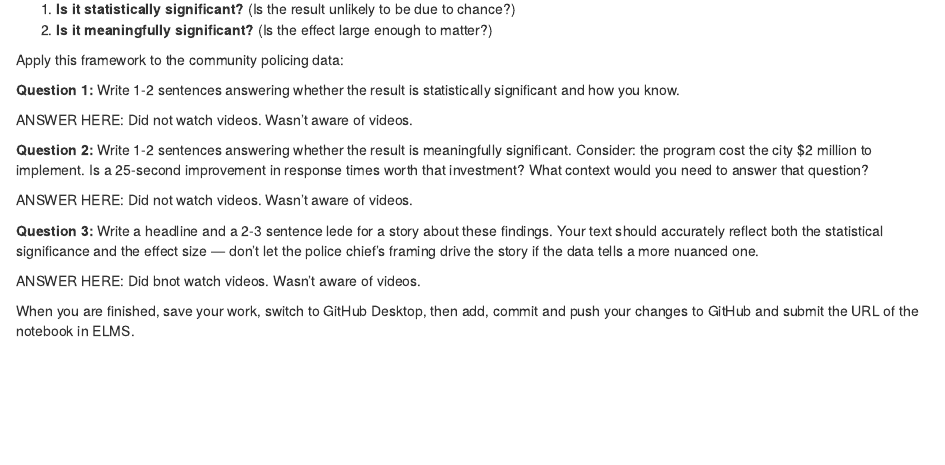
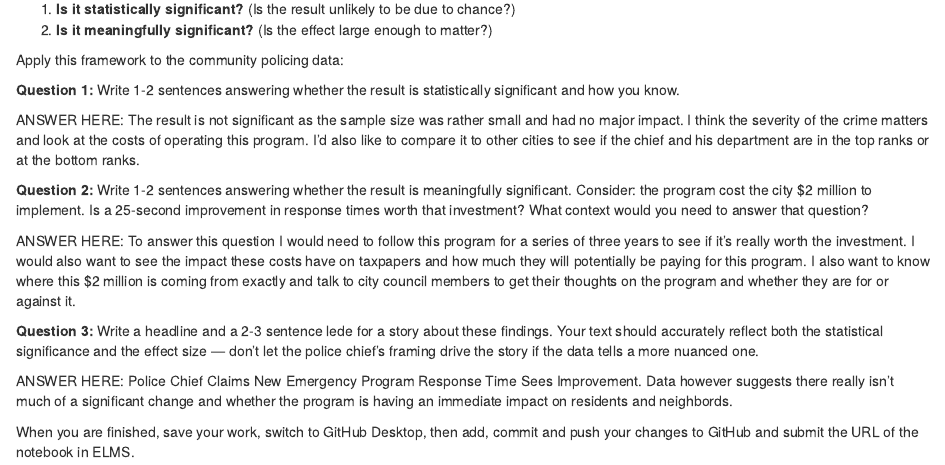
Before and after one commit to asande13-cyber/JOUR405, an R Markdown document (activities/HypothesisTesting.Rmd): the page in a window 1100 px wide, from 4580 px down. Rendered offline with R 4.5, knitr and Pandoc, with nearby package versions.

Commit message:
Update HypothesisTesting.Rmd

```diff
--- a/activities/HypothesisTesting.Rmd
+++ b/activities/HypothesisTesting.Rmd
@@ -173,15 +173,15 @@ Apply this framework to the community policing data:
 
 **Question 1:** Write 1-2 sentences answering whether the result is statistically significant and how you know.
 
-ANSWER HERE: Did not watch videos. Wasn't aware of videos.
+ANSWER HERE: The result is not significant as the sample size was rather small and had no major impact. I think the severity of the crime matters and look at the costs of operating this program. I'd also like to compare it to other cities to see if the chief and his department are in the top ranks or at the bottom ranks.
 
 **Question 2:** Write 1-2 sentences answering whether the result is meaningfully significant. Consider: the program cost the city $2 million to implement. Is a 25-second improvement in response times worth that investment? What context would you need to answer that question?
 
-ANSWER HERE: Did not watch videos. Wasn't aware of videos.
+ANSWER HERE: To answer this question I would need to follow this program for a series of three years to see if it's really worth the investment. I would also want to see the impact these costs have on taxpapers and how much they will potentially be paying for this program. I also want to know where this $2 million is coming from exactly and talk to city council members to get their thoughts on the program and whether they are for or against it.
 
 **Question 3:** Write a headline and a 2-3 sentence lede for a story about these findings. Your text should accurately reflect both the statistical significance and the effect size — don't let the police chief's framing drive the story if the data tells a more nuanced one.
 
-ANSWER HERE: Did bnot watch videos. Wasn't aware of videos.
+ANSWER HERE: Police Chief Claims New Emergency Program Response Time Sees Improvement. Data however suggests there really isn't much of a significant change and whether the program is having an immediate impact on residents and neighbords.
 
 
 When you are finished, save your work, switch to GitHub Desktop, then add, commit and push your changes to GitHub and submit the URL of the notebook in ELMS.
```
